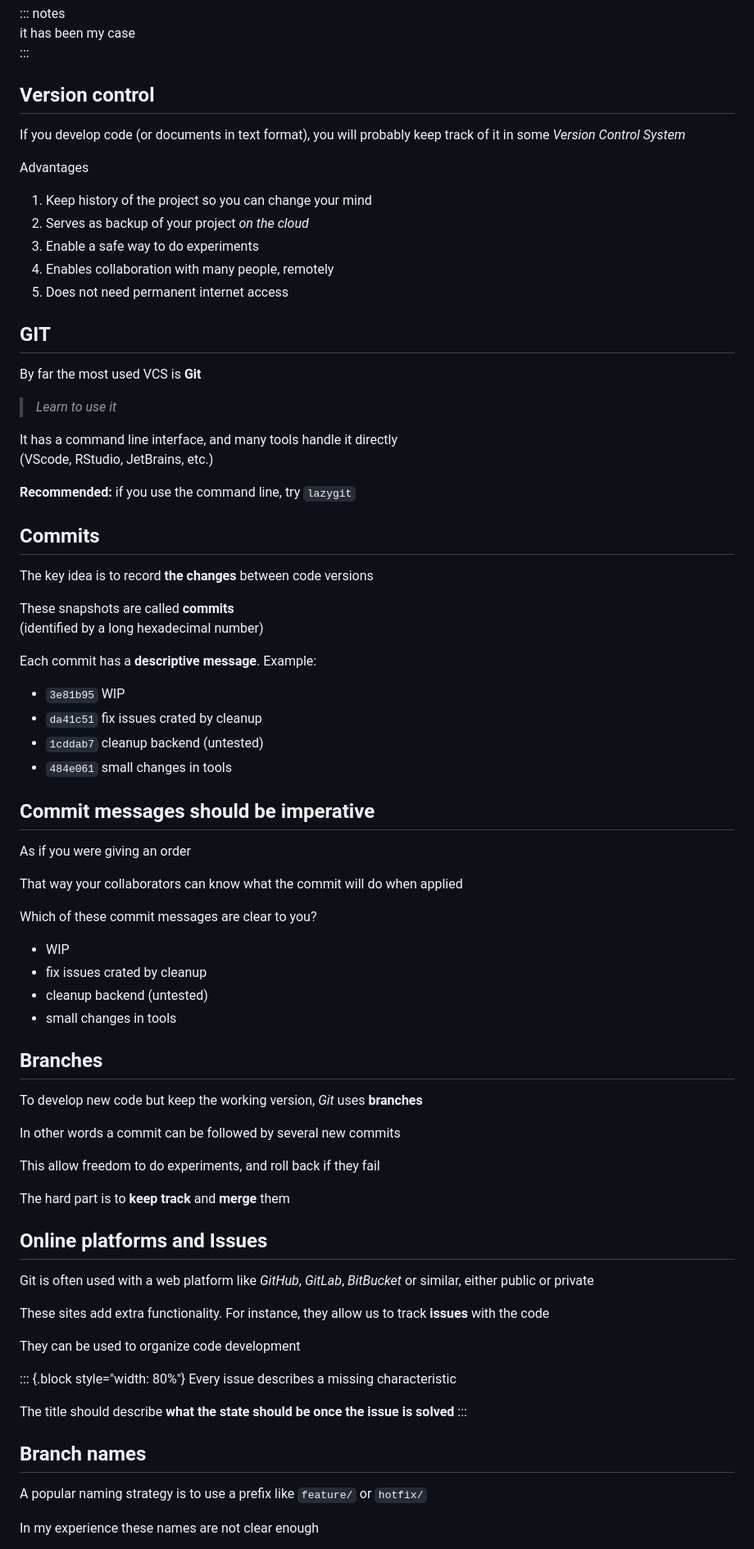
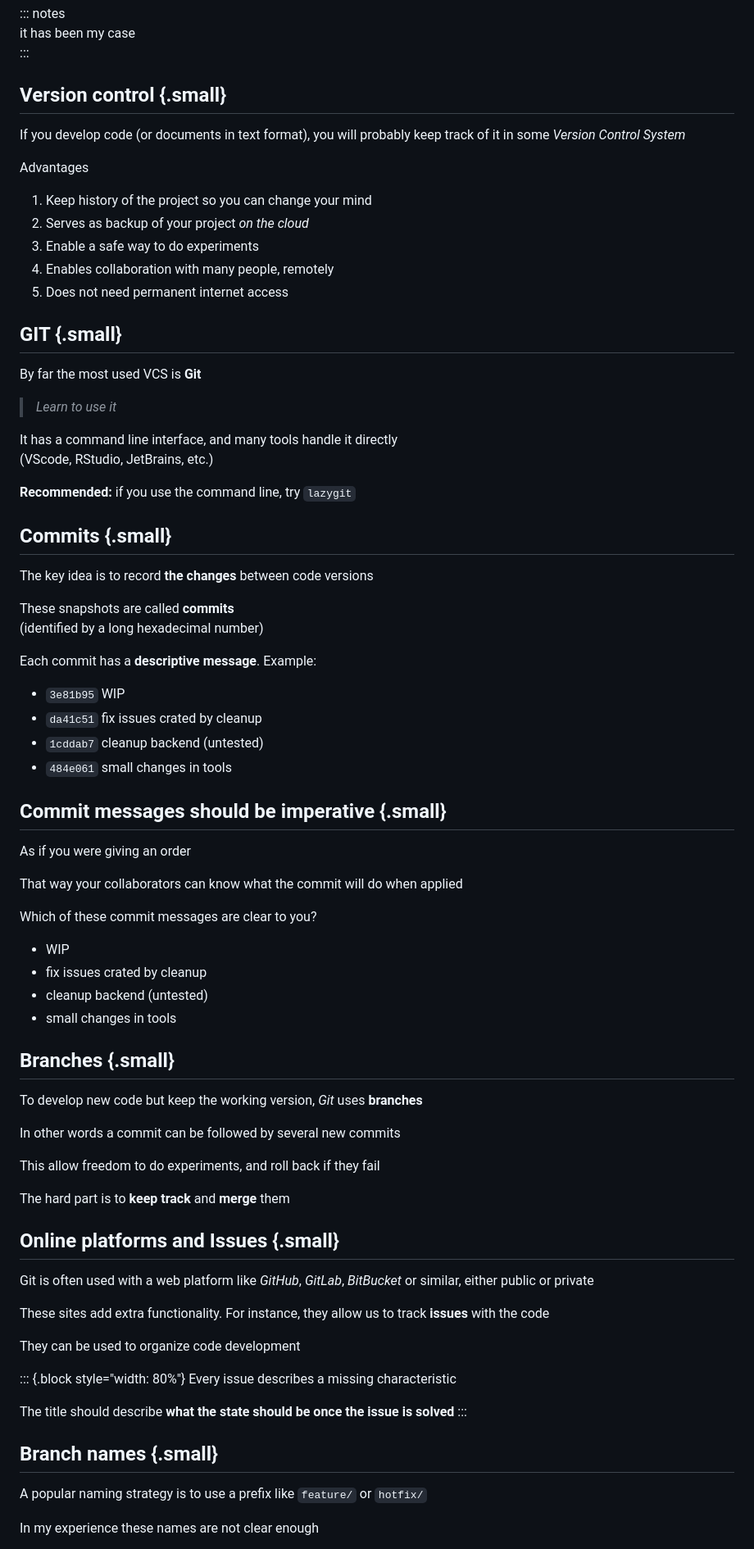
Before and after one commit to pareyesv/rs, a Markdown page: slides/2026/part3.md, the part around one of its changes. Shown at 82% size. Drawn GitHub-style.

Commit message:
fix part3,2

```diff
--- a/slides/2026/part3.md
+++ b/slides/2026/part3.md
@@ -264,7 +274,7 @@ It is better to make readers feel smart
 it has been my case
 :::
 
-## Version control
+## Version control {.small}
 
 If you develop code (or documents in text format), you will probably keep track of it in some _Version Control System_
 
@@ -276,7 +286,7 @@ Advantages
 4. Enables collaboration with many people, remotely
 5. Does not need permanent internet access
 
-## GIT
+## GIT {.small}
 
 By far the most used VCS is **Git**
 
@@ -287,7 +297,7 @@ It has a command line interface, and many tools handle it directly
 
 **Recommended:** if you use the command line, try `lazygit`
 
-## Commits
+## Commits {.small}
 
 The key idea is to record **the changes** between code versions
 
@@ -301,7 +311,7 @@ Each commit has a **descriptive message**. Example:
 + `1cddab7` cleanup backend (untested)
 + `484e061` small changes in tools
 
-## Commit messages should be imperative
+## Commit messages should be imperative {.small}
 
 As if you were giving an order
 
@@ -314,7 +324,7 @@ Which of these commit messages are clear to you?
 + cleanup backend (untested)
 + small changes in tools
 
-## Branches
+## Branches {.small}
 
 To develop new code but keep the working version, _Git_ uses **branches**
 
@@ -326,7 +336,7 @@ The hard part is to **keep track** and **merge** them
 
 <!-- If two people modified the same part of a file, there will be a conflict -->
 
-## Online platforms and Issues
+## Online platforms and Issues {.small}
 
 Git is often used with a web platform like _GitHub_, _GitLab_, _BitBucket_ or similar, either public or private
 
@@ -342,7 +352,7 @@ The title should describe **what the state should be once the issue is solved**
 
 <!-- ## Examples of issue names -->
 
-## Branch names
+## Branch names {.small}
 
 A popular naming strategy is to use a prefix like `feature/` or `hotfix/`
 
```
Also changed, not shown: other parts of slides/2026/part3.md (+16 -6 lines), slides/2026/part2.md (+4 -4 lines).
